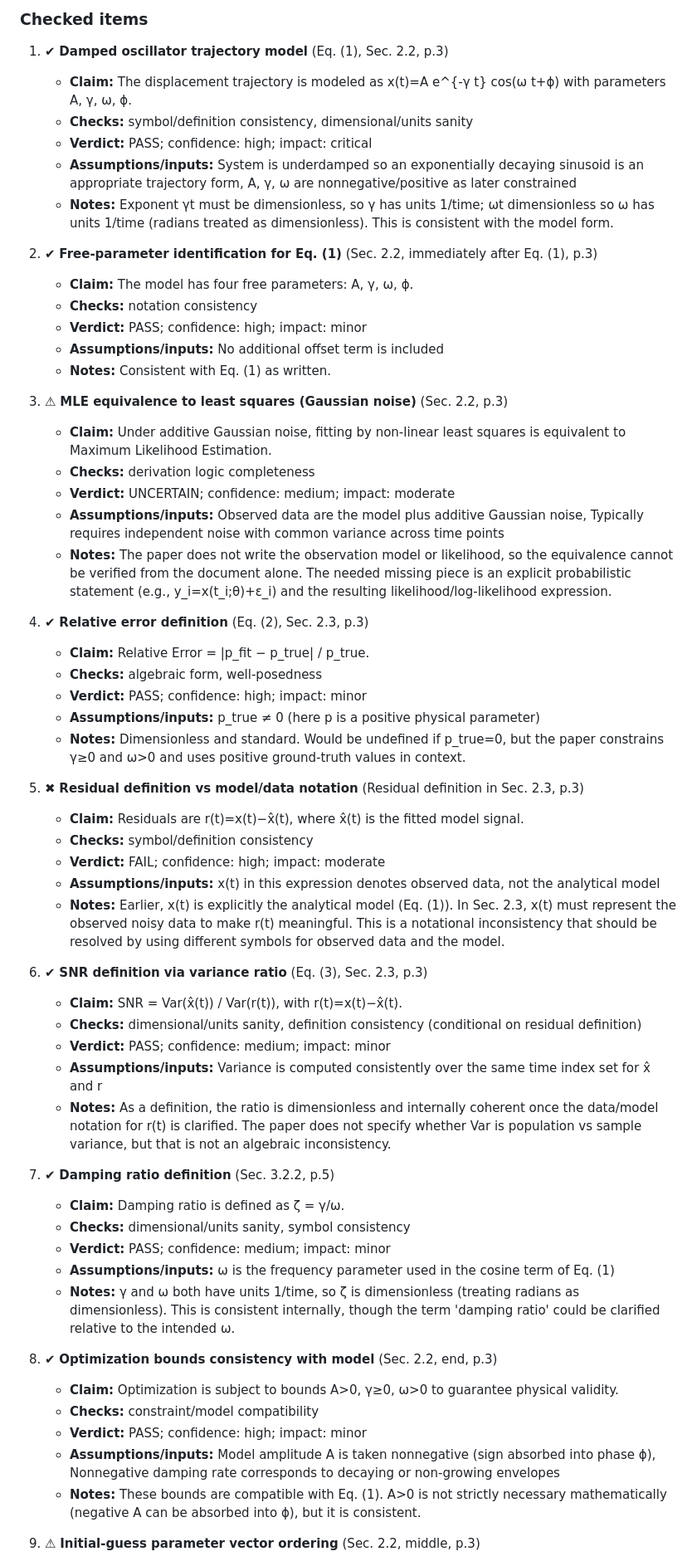
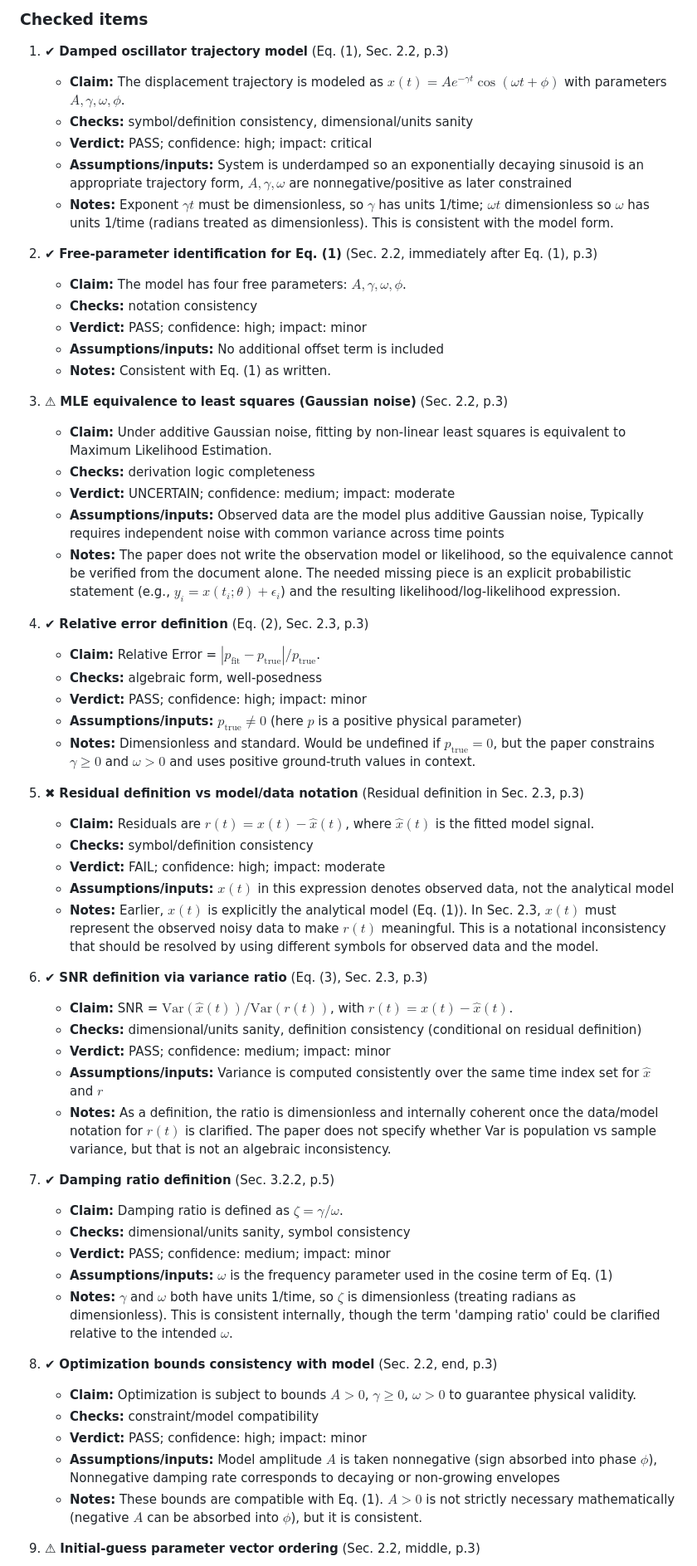
Before and after one commit to ParallelScience/review-denario-3-damped-oscillators-v2, a Markdown page: docs/review.md, the part around one of its changes. Shown at 83% size. GitHub-like rendering.

```diff
--- a/docs/review.md
+++ b/docs/review.md
@@ -111,15 +111,15 @@ The paper’s mathematics consists primarily of a parametric signal model for a
 
 1.  ✔ **Damped oscillator trajectory model** (Eq. (1), Sec. 2.2, p.3)
 
-    - **Claim:** The displacement trajectory is modeled as x(t)=A e^{-γ t} cos(ω t+ϕ) with parameters A, γ, ω, ϕ.
+    - **Claim:** The displacement trajectory is modeled as $x(t)=A e^{-\gamma t} \cos(\omega t+\phi)$ with parameters $A, \gamma, \omega, \phi$.
     - **Checks:** symbol/definition consistency, dimensional/units sanity
     - **Verdict:** PASS; confidence: high; impact: critical
-    - **Assumptions/inputs:** System is underdamped so an exponentially decaying sinusoid is an appropriate trajectory form, A, γ, ω are nonnegative/positive as later constrained
-    - **Notes:** Exponent γt must be dimensionless, so γ has units 1/time; ωt dimensionless so ω has units 1/time (radians treated as dimensionless). This is consistent with the model form.
+    - **Assumptions/inputs:** System is underdamped so an exponentially decaying sinusoid is an appropriate trajectory form, $A, \gamma, \omega$ are nonnegative/positive as later constrained
+    - **Notes:** Exponent $\gamma t$ must be dimensionless, so $\gamma$ has units 1/time; $\omega t$ dimensionless so $\omega$ has units 1/time (radians treated as dimensionless). This is consistent with the model form.
 
 2.  ✔ **Free-parameter identification for Eq. (1)** (Sec. 2.2, immediately after Eq. (1), p.3)
 
-    - **Claim:** The model has four free parameters: A, γ, ω, ϕ.
+    - **Claim:** The model has four free parameters: $A, \gamma, \omega, \phi$.
     - **Checks:** notation consistency
     - **Verdict:** PASS; confidence: high; impact: minor
     - **Assumptions/inputs:** No additional offset term is included
@@ -131,47 +131,47 @@ The paper’s mathematics consists primarily of a parametric signal model for a
     - **Checks:** derivation logic completeness
     - **Verdict:** UNCERTAIN; confidence: medium; impact: moderate
     - **Assumptions/inputs:** Observed data are the model plus additive Gaussian noise, Typically requires independent noise with common variance across time points
-    - **Notes:** The paper does not write the observation model or likelihood, so the equivalence cannot be verified from the document alone. The needed missing piece is an explicit probabilistic statement (e.g., y_i=x(t_i;θ)+ε_i) and the resulting likelihood/log-likelihood expression.
+    - **Notes:** The paper does not write the observation model or likelihood, so the equivalence cannot be verified from the document alone. The needed missing piece is an explicit probabilistic statement (e.g., $y_i=x(t_i;\theta)+\epsilon_i$) and the resulting likelihood/log-likelihood expression.
 
 4.  ✔ **Relative error definition** (Eq. (2), Sec. 2.3, p.3)
 
-    - **Claim:** Relative Error = |p_fit − p_true| / p_true.
+    - **Claim:** Relative Error = $|p_\mathrm{fit} - p_\mathrm{true}| / p_\mathrm{true}$.
     - **Checks:** algebraic form, well-posedness
     - **Verdict:** PASS; confidence: high; impact: minor
-    - **Assumptions/inputs:** p_true ≠ 0 (here p is a positive physical parameter)
-    - **Notes:** Dimensionless and standard. Would be undefined if p_true=0, but the paper constrains γ≥0 and ω>0 and uses positive ground-truth values in context.
+    - **Assumptions/inputs:** $p_\mathrm{true} \neq 0$ (here $p$ is a positive physical parameter)
+    - **Notes:** Dimensionless and standard. Would be undefined if $p_\mathrm{true}=0$, but the paper constrains $\gamma\geq 0$ and $\omega > 0$ and uses positive ground-truth values in context.
 
 5.  ✖ **Residual definition vs model/data notation** (Residual definition in Sec. 2.3, p.3)
 
-    - **Claim:** Residuals are r(t)=x(t)−x̂(t), where x̂(t) is the fitted model signal.
+    - **Claim:** Residuals are $r(t)=x(t)-\hat{x}(t)$, where $\hat{x}(t)$ is the fitted model signal.
     - **Checks:** symbol/definition consistency
     - **Verdict:** FAIL; confidence: high; impact: moderate
-    - **Assumptions/inputs:** x(t) in this expression denotes observed data, not the analytical model
-    - **Notes:** Earlier, x(t) is explicitly the analytical model (Eq. (1)). In Sec. 2.3, x(t) must represent the observed noisy data to make r(t) meaningful. This is a notational inconsistency that should be resolved by using different symbols for observed data and the model.
+    - **Assumptions/inputs:** $x(t)$ in this expression denotes observed data, not the analytical model
+    - **Notes:** Earlier, $x(t)$ is explicitly the analytical model (Eq. (1)). In Sec. 2.3, $x(t)$ must represent the observed noisy data to make $r(t)$ meaningful. This is a notational inconsistency that should be resolved by using different symbols for observed data and the model.
 
 6.  ✔ **SNR definition via variance ratio** (Eq. (3), Sec. 2.3, p.3)
 
-    - **Claim:** SNR = Var(x̂(t)) / Var(r(t)), with r(t)=x(t)−x̂(t).
+    - **Claim:** SNR = $\mathrm{Var}(\hat{x}(t)) / \mathrm{Var}(r(t))$, with $r(t)=x(t)-\hat{x}(t)$.
     - **Checks:** dimensional/units sanity, definition consistency (conditional on residual definition)
     - **Verdict:** PASS; confidence: medium; impact: minor
-    - **Assumptions/inputs:** Variance is computed consistently over the same time index set for x̂ and r
-    - **Notes:** As a definition, the ratio is dimensionless and internally coherent once the data/model notation for r(t) is clarified. The paper does not specify whether Var is population vs sample variance, but that is not an algebraic inconsistency.
+    - **Assumptions/inputs:** Variance is computed consistently over the same time index set for $\hat{x}$ and $r$
+    - **Notes:** As a definition, the ratio is dimensionless and internally coherent once the data/model notation for $r(t)$ is clarified. The paper does not specify whether Var is population vs sample variance, but that is not an algebraic inconsistency.
 
 7.  ✔ **Damping ratio definition** (Sec. 3.2.2, p.5)
 
-    - **Claim:** Damping ratio is defined as ζ = γ/ω.
+    - **Claim:** Damping ratio is defined as $\zeta = \gamma/\omega$.
     - **Checks:** dimensional/units sanity, symbol consistency
     - **Verdict:** PASS; confidence: medium; impact: minor
-    - **Assumptions/inputs:** ω is the frequency parameter used in the cosine term of Eq. (1)
-    - **Notes:** γ and ω both have units 1/time, so ζ is dimensionless (treating radians as dimensionless). This is consistent internally, though the term 'damping ratio' could be clarified relative to the intended ω.
+    - **Assumptions/inputs:** $\omega$ is the frequency parameter used in the cosine term of Eq. (1)
+    - **Notes:** $\gamma$ and $\omega$ both have units 1/time, so $\zeta$ is dimensionless (treating radians as dimensionless). This is consistent internally, though the term 'damping ratio' could be clarified relative to the intended $\omega$.
 
 8.  ✔ **Optimization bounds consistency with model** (Sec. 2.2, end, p.3)
 
-    - **Claim:** Optimization is subject to bounds A>0, γ≥0, ω>0 to guarantee physical validity.
+    - **Claim:** Optimization is subject to bounds $A>0$, $\gamma\geq 0$, $\omega>0$ to guarantee physical validity.
     - **Checks:** constraint/model compatibility
     - **Verdict:** PASS; confidence: high; impact: minor
-    - **Assumptions/inputs:** Model amplitude A is taken nonnegative (sign absorbed into phase ϕ), Nonnegative damping rate corresponds to decaying or non-growing envelopes
-    - **Notes:** These bounds are compatible with Eq. (1). A>0 is not strictly necessary mathematically (negative A can be absorbed into ϕ), but it is consistent.
+    - **Assumptions/inputs:** Model amplitude $A$ is taken nonnegative (sign absorbed into phase $\phi$), Nonnegative damping rate corresponds to decaying or non-growing envelopes
+    - **Notes:** These bounds are compatible with Eq. (1). $A>0$ is not strictly necessary mathematically (negative $A$ can be absorbed into $\phi$), but it is consistent.
 
 9.  ⚠ **Initial-guess parameter vector ordering** (Sec. 2.2, middle, p.3)
 
```
Also changed, not shown: other parts of docs/review.md (+60 -60 lines), review.md (+80 -80 lines).
